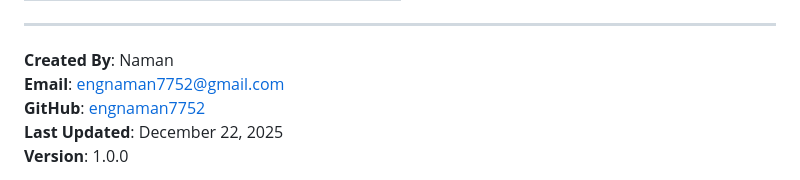
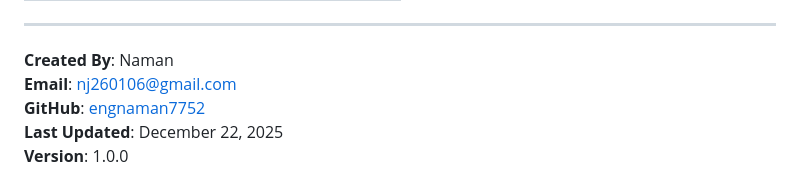
Before and after one commit to engnaman7752/foodDeliveryApp, a Markdown page: README.md, the part around the change. GitHub-like rendering.

Commit message:
Update email address in README.md

```diff
--- a/README.md
+++ b/README.md
@@ -373,7 +373,7 @@ This project is licensed under the **MIT License** - see [LICENSE](LICENSE) file
 ---
 
 **Created By**: Naman
-**Email**: engnaman7752@gmail.com
+**Email**: nj260106@gmail.com
 **GitHub**: [engnaman7752](https://github.com/engnaman7752)
 **Last Updated**: December 22, 2025
 **Version**: 1.0.0
```
